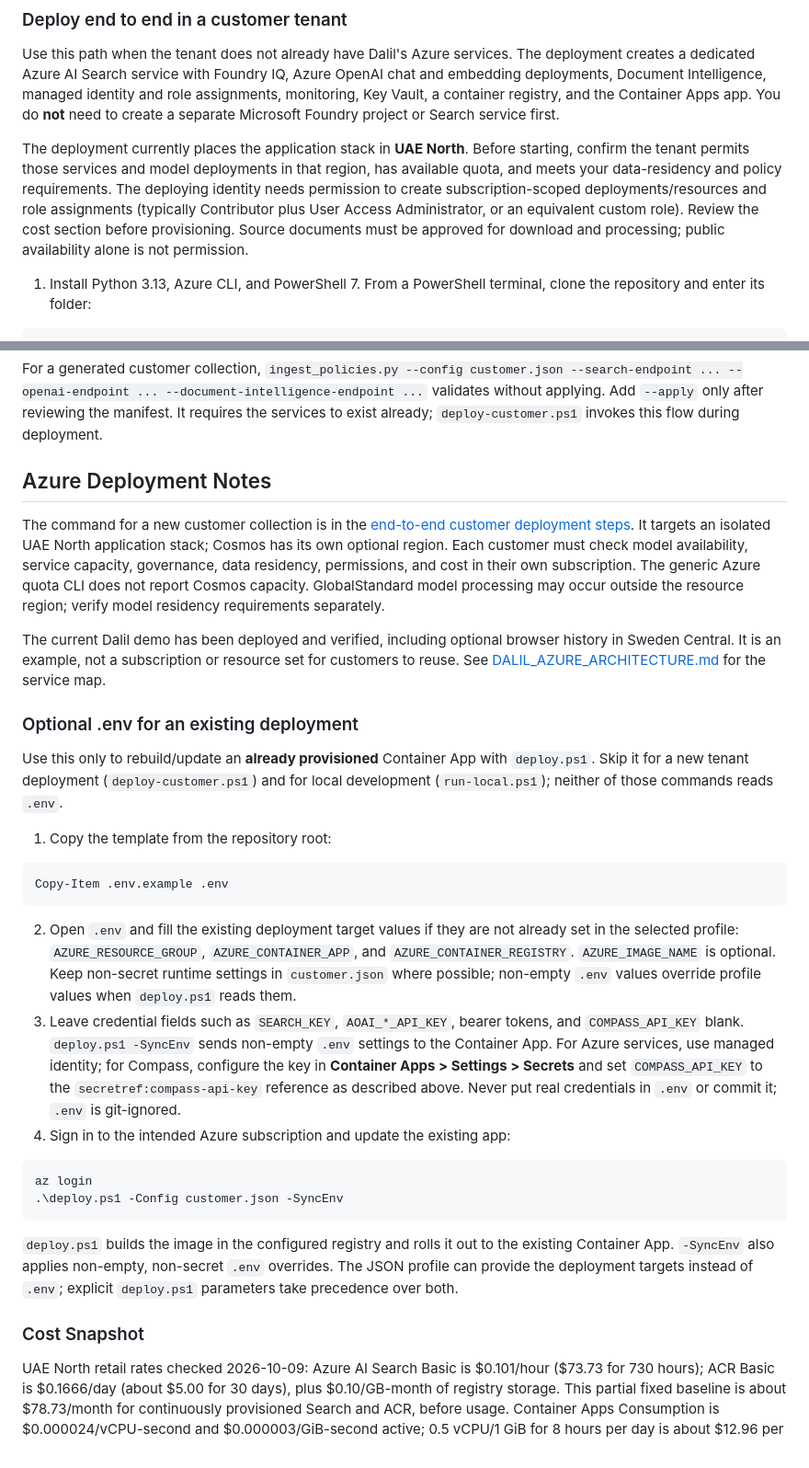
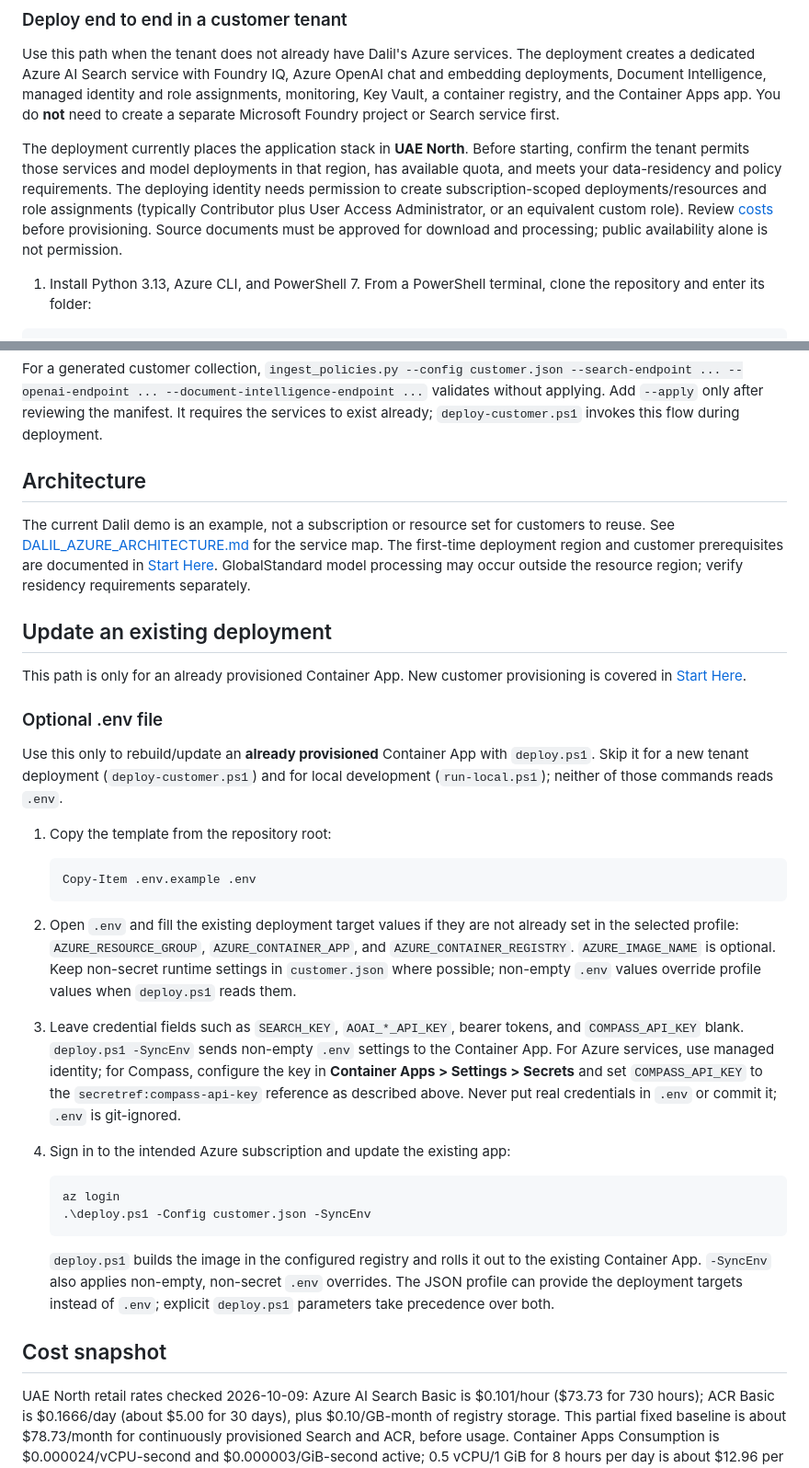
Before and after one commit to sibamoussa/dalil-solution-accelerator, a Markdown page: README.md, 2 parts joined by grey strips. Shown at 92% size. Rendered like a GitHub page.

````diff
--- a/README.md
+++ b/README.md
@@ -19,7 +19,7 @@ confirm the tenant permits those services and model deployments in that region,
 available quota, and meets your data-residency and policy requirements. The deploying
 identity needs permission to create subscription-scoped deployments/resources and role
 assignments (typically Contributor plus User Access Administrator, or an equivalent
-custom role). Review the cost section before provisioning. Source documents must be
+custom role). Review [costs](#cost-snapshot) before provisioning. Source documents must be
 approved for download and processing; public availability alone is not permission.
 
 1. Install Python 3.13, Azure CLI, and PowerShell 7. From a PowerShell terminal, clone the
@@ -383,21 +350,20 @@ For a generated customer collection, `ingest_policies.py --config customer.json
 without applying. Add `--apply` only after reviewing the manifest. It requires the
 services to exist already; `deploy-customer.ps1` invokes this flow during deployment.
 
-## Azure Deployment Notes
+## Architecture
 
-The command for a new customer collection is in the [end-to-end customer deployment steps](#deploy-end-to-end-in-a-customer-tenant).
-It targets an isolated UAE North application stack; Cosmos has its own optional region.
-Each customer must check model availability, service capacity, governance, data residency,
-permissions, and cost in their own subscription. The generic Azure quota CLI does not
-report Cosmos capacity. GlobalStandard model processing may occur outside the resource
-region; verify model residency requirements separately.
+The current Dalil demo is an example, not a subscription or resource set for customers
+to reuse. See [DALIL_AZURE_ARCHITECTURE.md](DALIL_AZURE_ARCHITECTURE.md) for the service
+map. The first-time deployment region and customer prerequisites are documented in
+[Start Here](#deploy-end-to-end-in-a-customer-tenant). GlobalStandard model processing
+may occur outside the resource region; verify residency requirements separately.
 
-The current Dalil demo has been deployed and verified, including optional browser
-history in Sweden Central. It is an example, not a subscription or resource set for
-customers to reuse. See [DALIL_AZURE_ARCHITECTURE.md](DALIL_AZURE_ARCHITECTURE.md) for
-the service map.
+## Update an existing deployment
 
-### Optional .env for an existing deployment
+This path is only for an already provisioned Container App. New customer provisioning is
+covered in [Start Here](#deploy-end-to-end-in-a-customer-tenant).
+
+### Optional .env file
 
 Use this only to rebuild/update an **already provisioned** Container App with
 `deploy.ps1`. Skip it for a new tenant deployment (`deploy-customer.ps1`) and for local
@@ -405,34 +371,34 @@ development (`run-local.ps1`); neither of those commands reads `.env`.
 
 1. Copy the template from the repository root:
 
-  ```powershell
-  Copy-Item .env.example .env
-  ```
+   ```powershell
+   Copy-Item .env.example .env
+   ```
 
 2. Open `.env` and fill the existing deployment target values if they are not already
-  set in the selected profile: `AZURE_RESOURCE_GROUP`, `AZURE_CONTAINER_APP`, and
-  `AZURE_CONTAINER_REGISTRY`. `AZURE_IMAGE_NAME` is optional. Keep non-secret runtime
-  settings in `customer.json` where possible; non-empty `.env` values override profile
-  values when `deploy.ps1` reads them.
+   set in the selected profile: `AZURE_RESOURCE_GROUP`, `AZURE_CONTAINER_APP`, and
+   `AZURE_CONTAINER_REGISTRY`. `AZURE_IMAGE_NAME` is optional. Keep non-secret runtime
+   settings in `customer.json` where possible; non-empty `.env` values override profile
+   values when `deploy.ps1` reads them.
 3. Leave credential fields such as `SEARCH_KEY`, `AOAI_*_API_KEY`, bearer tokens, and
-  `COMPASS_API_KEY` blank. `deploy.ps1 -SyncEnv` sends non-empty `.env` settings to the
-  Container App. For Azure services, use managed identity; for Compass, configure the
-  key in **Container Apps > Settings > Secrets** and set `COMPASS_API_KEY` to the
-  `secretref:compass-api-key` reference as described above. Never put real credentials
-  in `.env` or commit it; `.env` is git-ignored.
+   `COMPASS_API_KEY` blank. `deploy.ps1 -SyncEnv` sends non-empty `.env` settings to the
+   Container App. For Azure services, use managed identity; for Compass, configure the
+   key in **Container Apps > Settings > Secrets** and set `COMPASS_API_KEY` to the
+   `secretref:compass-api-key` reference as described above. Never put real credentials
+   in `.env` or commit it; `.env` is git-ignored.
 4. Sign in to the intended Azure subscription and update the existing app:
 
-  ```powershell
-  az login
-  .\deploy.ps1 -Config customer.json -SyncEnv
-  ```
+   ```powershell
+   az login
+   .\deploy.ps1 -Config customer.json -SyncEnv
+   ```
 
-  `deploy.ps1` builds the image in the configured registry and rolls it out to the
-  existing Container App. `-SyncEnv` also applies non-empty, non-secret `.env` overrides.
-  The JSON profile can provide the deployment targets instead of `.env`; explicit
-  `deploy.ps1` parameters take precedence over both.
+   `deploy.ps1` builds the image in the configured registry and rolls it out to the
+   existing Container App. `-SyncEnv` also applies non-empty, non-secret `.env` overrides.
+   The JSON profile can provide the deployment targets instead of `.env`; explicit
+   `deploy.ps1` parameters take precedence over both.
 
-### Cost Snapshot
+## Cost snapshot
 
 UAE North retail rates checked 2026-10-09: Azure AI Search Basic is $0.101/hour
 ($73.73 for 730 hours); ACR Basic is $0.1666/day (about $5.00 for 30 days), plus
````
Also changed, not shown: other parts of README.md (+53 -86 lines).
